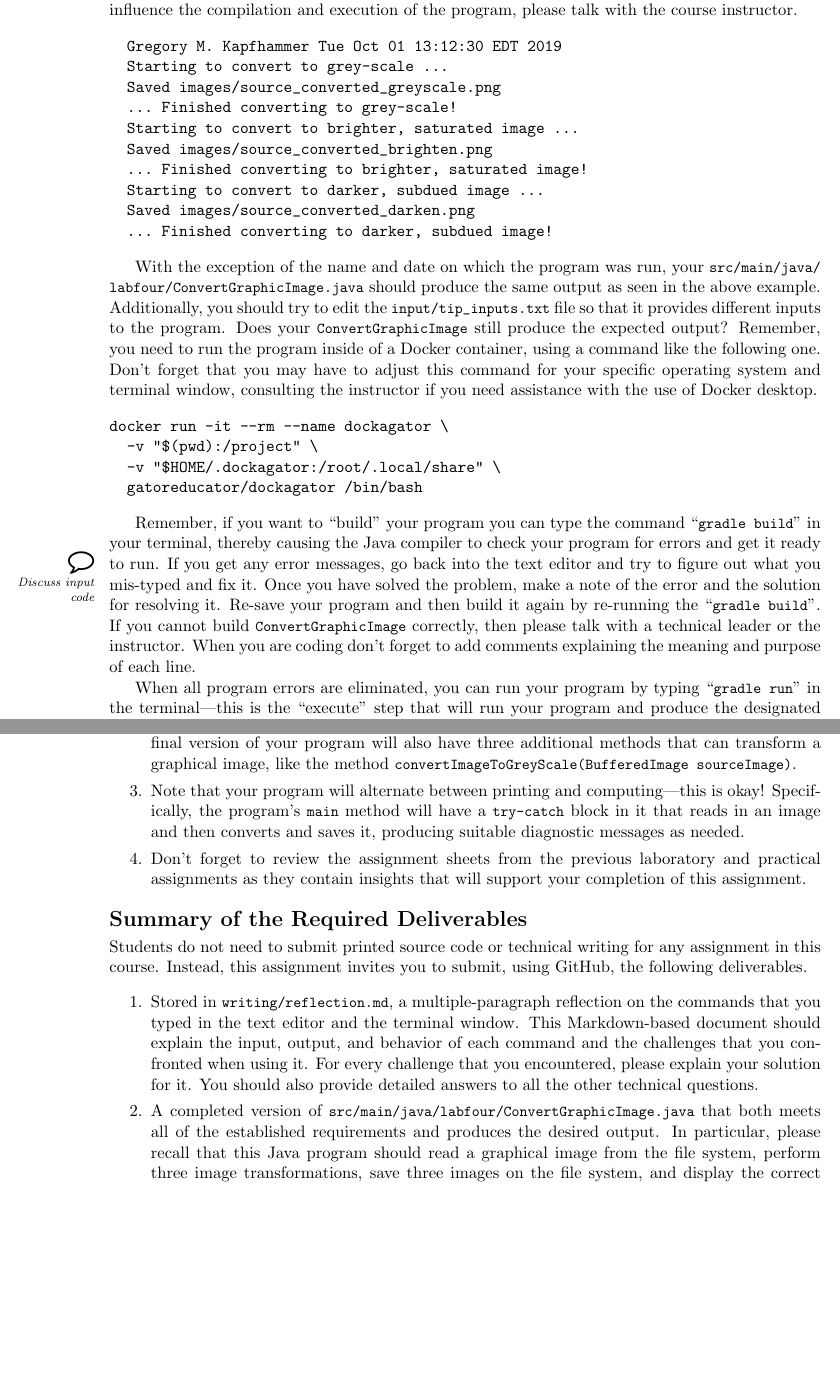
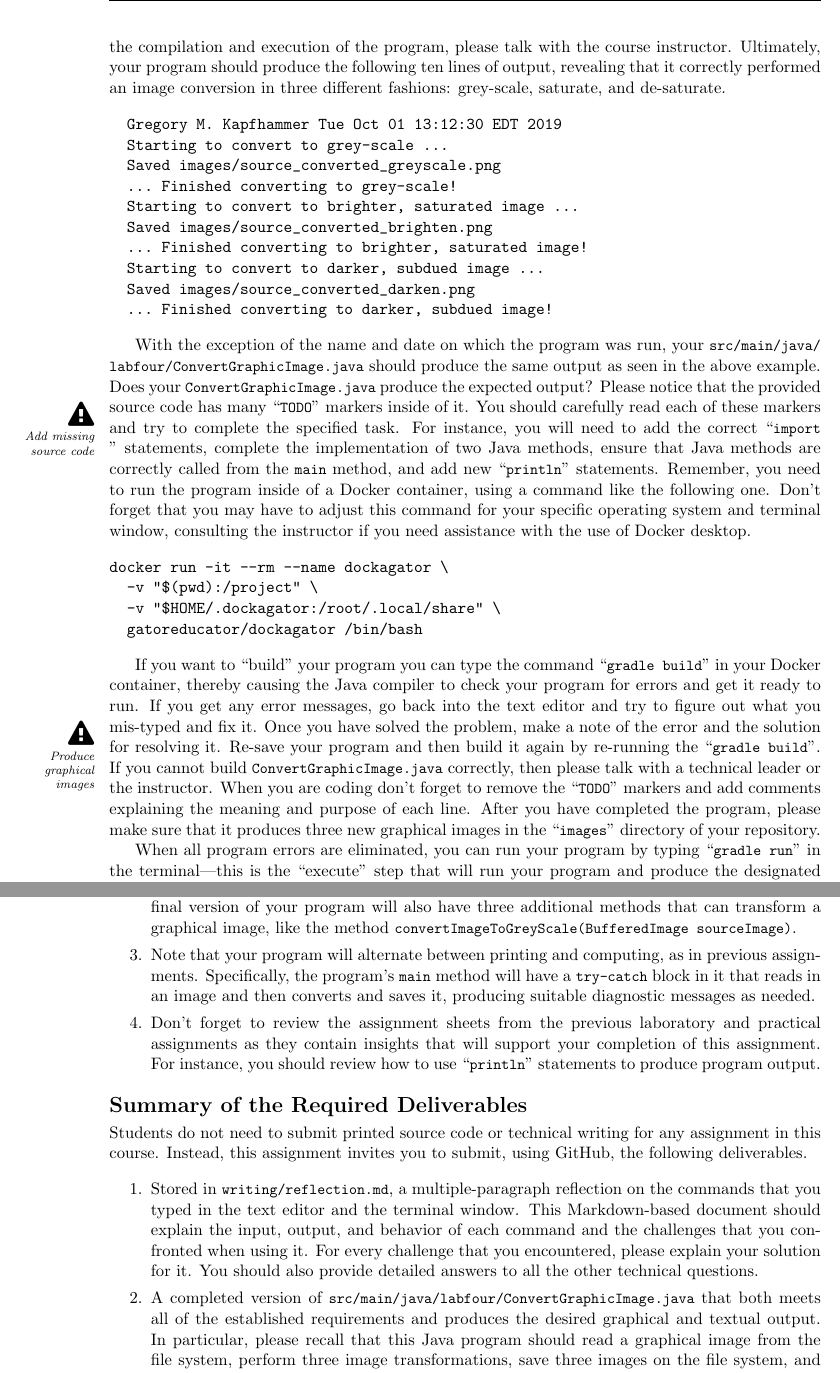
Before and after one commit to Allegheny-Computer-Science-100-F2019/cs100-F2019-sheets, a LaTeX document (lab04/cs100F2019_lab04.tex): two parts of pages 3 and 5 of 5, joined at a grey line, cut so that both start at the same text, the shorter picture padded with empty space. Compiled offline with pdfLaTeX.

Commit message:
Improve content and margin notes in cs100F2019_lab04.

```diff
--- a/lab04/cs100F2019_lab04.tex
+++ b/lab04/cs100F2019_lab04.tex
@@ -17,7 +17,7 @@
 
 % Edit these commands to give the name to the main program
 
-\newcommand{\mainprogram}{\lstinline{ConvertGraphicImage}}
+\newcommand{\mainprogram}{\lstinline{ConvertGraphicImage.java}}
 \newcommand{\mainprogramsource}{\lstinline{src/main/java/labfour/ConvertGraphicImage.java}}
 \newcommand{\mainprograminput}{\lstinline{input/tip_inputs.txt}}
 
@@ -261,9 +261,12 @@ editor and find the Markdown-based file in which you will include your technical
 writing. After you have started a terminal window and entered into the provided
 Docker container, build the program and notice that it is not compiling
 correctly! After you have solved these issues, please make sure that you can
-explain the meaning and purpose of the following Java source code segments. If
-you are not sure how these code segments influence the compilation and execution
-of the program, please talk with the course instructor.
+explain the meaning and purpose of the Java \command{import} statements. If you
+are not sure how these code segments influence the compilation and execution of
+the program, please talk with the course instructor. Ultimately, your program
+should produce the following ten lines of output, revealing that it correctly
+performed an image conversion in three different fashions: grey-scale, saturate,
+and de-saturate.
 
 \begin{verbatim}
   Gregory M. Kapfhammer Tue Oct 01 13:12:30 EDT 2019
@@ -278,15 +281,22 @@ of the program, please talk with the course instructor.
   ... Finished converting to darker, subdued image!
 \end{verbatim}
 
-With the exception of the name and date on which the program was run, your
-\mainprogramsource{} should produce the same output as seen in the above
-example. Additionally, you should try to edit the \mainprograminput{} file so
-that it provides different inputs to the program. Does your \mainprogram{} still
-produce the expected output? Remember, you need to run the program inside of a
-Docker container, using a command like the following one. Don't forget that you
-may have to adjust this command for your specific operating system and terminal
-window, consulting the instructor if you need assistance with the use of Docker
-desktop.
+\marginnote{\caution{Add missing source code}}[.6in] With the exception of the
+name and date on which the program was run, your \mainprogramsource{} should
+produce the same output as seen in the above example. Does your \mainprogram{}
+produce the expected output?
+%
+Please notice that the provided source code has many \command{TODO} markers
+inside of it. You should carefully read each of these markers and try to
+complete the specified task. For instance, you will need to add the correct
+\command{import} statements, complete the implementation of two Java methods,
+ensure that Java methods are correctly called from the \program{main} method,
+and add new \command{println} statements.
+%
+Remember, you need to run the program inside of a Docker container, using a
+command like the following one. Don't forget that you may have to adjust this
+command for your specific operating system and terminal window, consulting the
+instructor if you need assistance with the use of Docker desktop.
 
 \begin{verbatim}
 docker run -it --rm --name dockagator \
@@ -295,16 +305,18 @@ docker run -it --rm --name dockagator \
   gatoreducator/dockagator /bin/bash
 \end{verbatim}
 
-\marginnote{\discuss{Discuss input code}}[.35in] Remember, if you want to
-\step{build} your program you can type the command \gradlebuild{} in your
-terminal, thereby causing the Java compiler to check your program for errors and
-get it ready to run. If you get any error messages, go back into the text editor
-and try to figure out what you mis-typed and fix it. Once you have solved the
+\marginnote{\caution{Produce graphical images}}[.6in] If you want to \step{build}
+your program you can type the command \gradlebuild{} in your Docker container,
+thereby causing the Java compiler to check your program for errors and get it
+ready to run. If you get any error messages, go back into the text editor and
+try to figure out what you mis-typed and fix it. Once you have solved the
 problem, make a note of the error and the solution for resolving it. Re-save
 your program and then build it again by re-running the \gradlebuild{}. If you
 cannot build \mainprogram{} correctly, then please talk with a technical leader
-or the instructor. When you are coding don't forget to add comments explaining
-the meaning and purpose of each line.
+or the instructor. When you are coding don't forget to remove the \command{TODO}
+markers and add comments explaining the meaning and purpose of each line. After
+you have completed the program, please make sure that it produces three new
+graphical images in the \command{images} directory of your repository.
 
 \marginnote{\think{Reflect on challenges}}[.7in] When all program errors are
 eliminated, you can run your program by typing \gradlerun{} in the
@@ -399,3 +410,4 @@ assignment:
     import java.awt.image.BufferedImageOp;
     import java.awt.image.ColorConvertOp;
   \end{verbatim}
+  \vspace*{-.25in}
@@ -406,14 +417,15 @@ assignment:
   additional methods that can transform a graphical image, like the method
   \program{convertImageToGreyScale(BufferedImage sourceImage)}.
 
-\item Note that your program will alternate between printing and
-  computing---this is okay! Specifically, the program's \program{main} method
+\item Note that your program will alternate between printing and computing, as
+  in previous assignments. Specifically, the program's \program{main} method
   will have a \program{try-catch} block in it that reads in an image and then
   converts and saves it, producing suitable diagnostic messages as needed.
 
 \item Don't forget to review the assignment sheets from the previous laboratory
   and practical assignments as they contain insights that will support your
-  completion of this assignment.
+  completion of this assignment. For instance, you should review how to use
+  \command{println} statements to produce program output.
 
 \end{enumerate}
 
@@ -435,11 +447,11 @@ to submit, using GitHub, the following deliverables.
   detailed answers to all the other technical questions.
 
 \item A completed version of \mainprogramsource{} that both meets all of the
-  established requirements and produces the desired output. In particular,
-  please recall that this Java program should read a graphical image from the
-  file system, perform three image transformations, save three images on the
-  file system, and display the correct outputs in the terminal window, producing
-  ten total lines of output.
+  established requirements and produces the desired graphical and textual
+  output. In particular, please recall that this Java program should read a
+  graphical image from the file system, perform three image transformations,
+  save three images on the file system, and display the correct outputs in the
+  terminal window, producing ten total lines of output.
 
 \end{enumerate}
 
```
Also changed, not shown: lab04/cs100F2019_lab04.tex (20 more changed lines).
